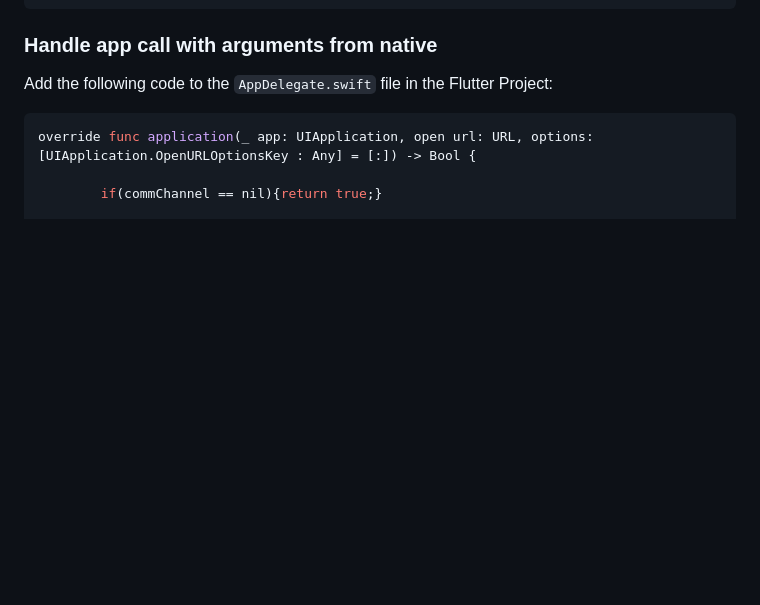
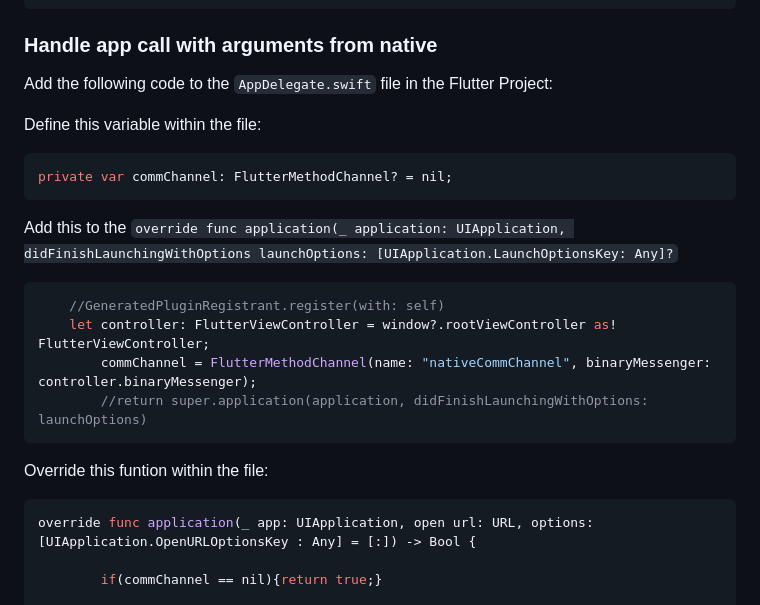
Before and after one commit to FrenchTacoDev/ultra_light_performance_tool, a Markdown page: documentation/how_to_import_files.md, the part around the change. GitHub-like rendering; blank space fills up the shorter version.

````diff
--- a/documentation/how_to_import_files.md
+++ b/documentation/how_to_import_files.md
@@ -78,6 +78,23 @@
 ### Handle app call with arguments from native
 
 Add the following code to the `AppDelegate.swift` file in the Flutter Project:
+
+Define this variable within the file:
+
+```swift
+private var commChannel: FlutterMethodChannel? = nil;
+```
+
+Add this to the `override func application(_ application: UIApplication, didFinishLaunchingWithOptions launchOptions: [UIApplication.LaunchOptionsKey: Any]?`
+
+```swift
+ 	//GeneratedPluginRegistrant.register(with: self)
+	let controller: FlutterViewController = window?.rootViewController as! FlutterViewController;
+        commChannel = FlutterMethodChannel(name: "nativeCommChannel", binaryMessenger: controller.binaryMessenger);
+        //return super.application(application, didFinishLaunchingWithOptions: launchOptions)
+```
+
+Override this funtion within the file:
 
 ```swift
 override func application(_ app: UIApplication, open url: URL, options:[UIApplication.OpenURLOptionsKey : Any] = [:]) -> Bool {
````
